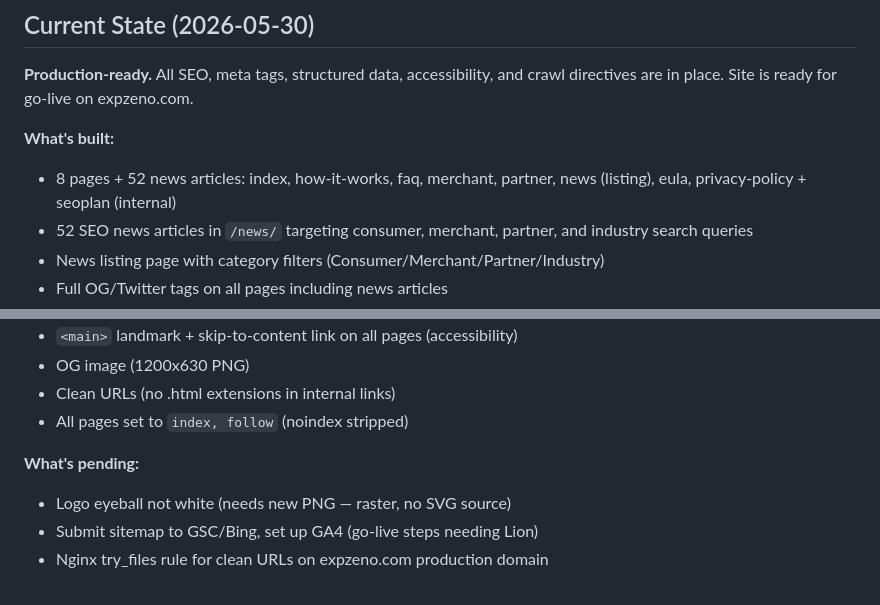
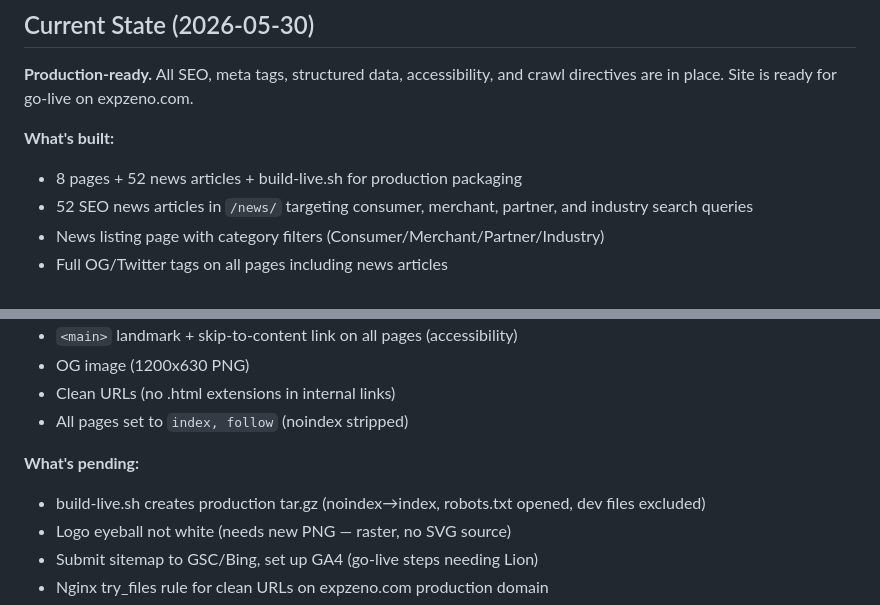
Before and after one commit to expzeno/zenosite, a Markdown page: PRD.md, 2 parts joined by grey strips. GitHub-like rendering.

```diff
--- a/PRD.md
+++ b/PRD.md
@@ -94,7 +94,7 @@ CSS: custom properties for theming, mobile-first responsive. JS: vanilla, minima
 **Production-ready.** All SEO, meta tags, structured data, accessibility, and crawl directives are in place. Site is ready for go-live on expzeno.com.
 
 **What's built:**
-- 8 pages + 52 news articles: index, how-it-works, faq, merchant, partner, news (listing), eula, privacy-policy + seoplan (internal)
+- 8 pages + 52 news articles + build-live.sh for production packaging
 - 52 SEO news articles in `/news/` targeting consumer, merchant, partner, and industry search queries
 - News listing page with category filters (Consumer/Merchant/Partner/Industry)
 - Full OG/Twitter tags on all pages including news articles
@@ -108,6 +108,7 @@ CSS: custom properties for theming, mobile-first responsive. JS: vanilla, minima
 - All pages set to `index, follow` (noindex stripped)
 
 **What's pending:**
+- build-live.sh creates production tar.gz (noindex→index, robots.txt opened, dev files excluded)
 - Logo eyeball not white (needs new PNG — raster, no SVG source)
 - Submit sitemap to GSC/Bing, set up GA4 (go-live steps needing Lion)
 - Nginx try_files rule for clean URLs on expzeno.com production domain
```
Also changed, not shown: .handoff.md (added, +4 -0 lines).
